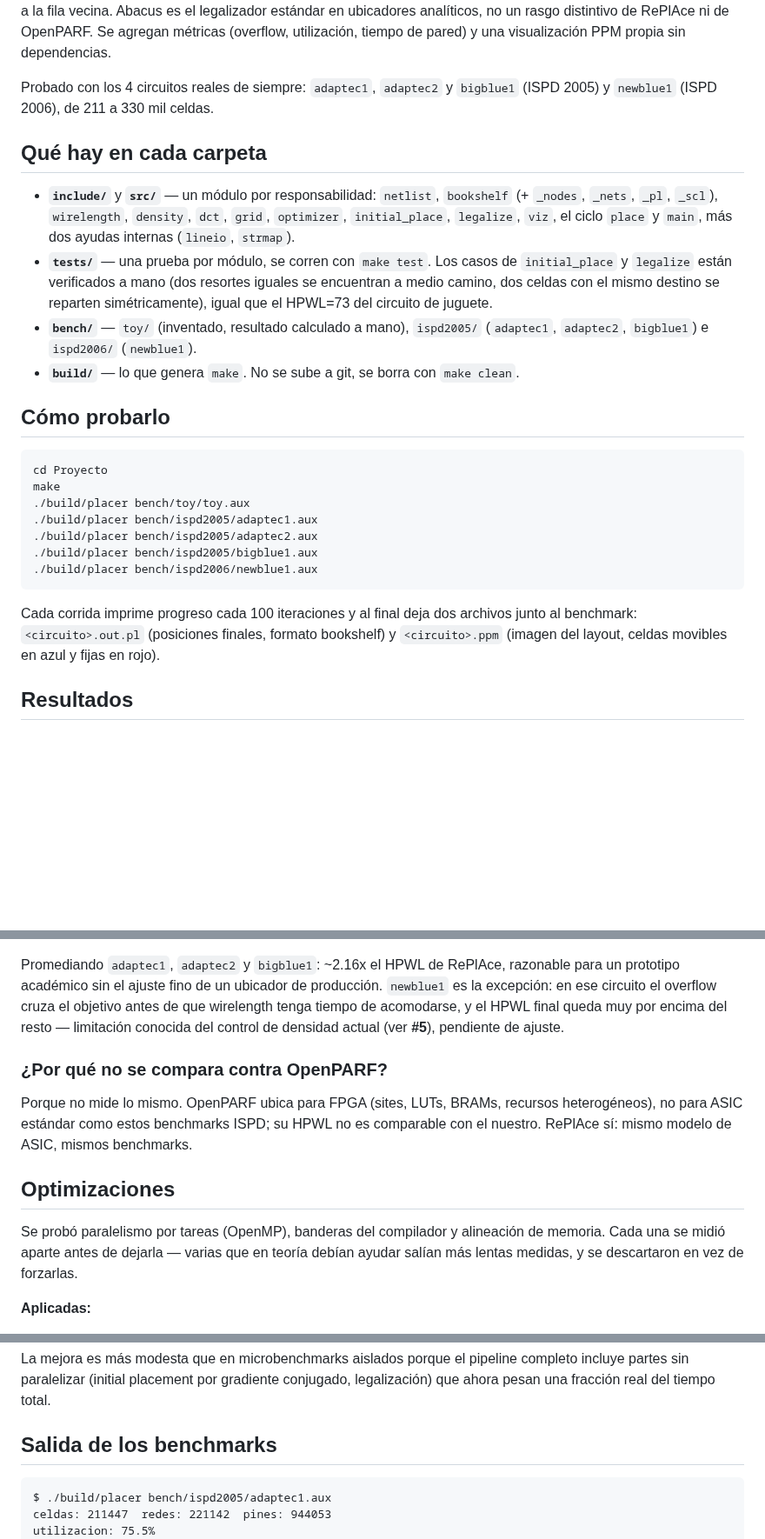
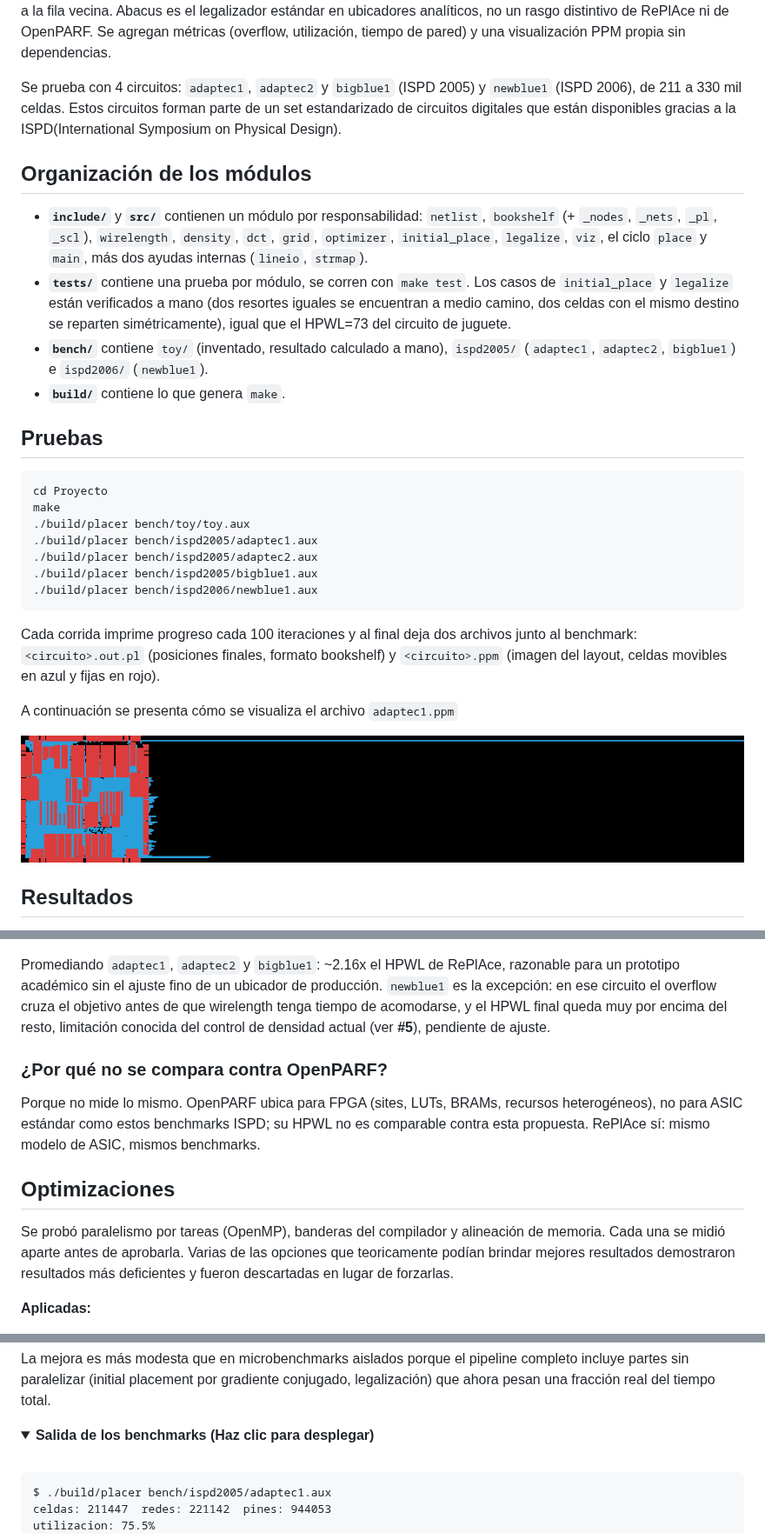
Before and after one commit to fabianparrea/Aceleraci-n-heterog-nea-de-un-ubicador-anal-tico-de-P-R-sobre-plataformas-embebidas, a Markdown page: README.md, 3 parts joined by grey strips. Shown at 87% size. Drawn GitHub-style; pictures changed too: Proyecto/assets/adaptec1.png (added); folded sections open; blank space fills up the shorter version.

````diff
--- a/README.md
+++ b/README.md
@@ -47,24 +90,25 @@ legalizador estándar en ubicadores analíticos, no un rasgo distintivo de RePlA
 de OpenPARF. Se agregan métricas (overflow, utilización, tiempo de pared) y una
 visualización PPM propia sin dependencias.
 
-Probado con los 4 circuitos reales de siempre: `adaptec1`, `adaptec2` y `bigblue1`
-(ISPD 2005) y `newblue1` (ISPD 2006), de 211 a 330 mil celdas.
+Se prueba con 4 circuitos: `adaptec1`, `adaptec2` y `bigblue1`
+(ISPD 2005) y `newblue1` (ISPD 2006), de 211 a 330 mil celdas. Estos circuitos forman parte de un set estandarizado de circuitos digitales que están disponibles gracias a la ISPD(International Symposium on Physical Design).
 
-## Qué hay en cada carpeta
 
-- **`include/`** y **`src/`** — un módulo por responsabilidad: `netlist`,
+## Organización de los módulos
+
+- **`include/`** y **`src/`** contienen un módulo por responsabilidad: `netlist`,
   `bookshelf` (+ `_nodes`, `_nets`, `_pl`, `_scl`), `wirelength`, `density`, `dct`,
   `grid`, `optimizer`, `initial_place`, `legalize`, `viz`, el ciclo `place` y
   `main`, más dos ayudas internas (`lineio`, `strmap`).
-- **`tests/`** — una prueba por módulo, se corren con `make test`. Los casos de
+- **`tests/`** contiene una prueba por módulo, se corren con `make test`. Los casos de
   `initial_place` y `legalize` están verificados a mano (dos resortes iguales se
   encuentran a medio camino, dos celdas con el mismo destino se reparten
   simétricamente), igual que el HPWL=73 del circuito de juguete.
-- **`bench/`** — `toy/` (inventado, resultado calculado a mano), `ispd2005/`
+- **`bench/`** contiene `toy/` (inventado, resultado calculado a mano), `ispd2005/`
   (`adaptec1`, `adaptec2`, `bigblue1`) e `ispd2006/` (`newblue1`).
-- **`build/`** — lo que genera `make`. No se sube a git, se borra con `make clean`.
+- **`build/`** contiene lo que genera `make`.
 
-## Cómo probarlo
+## Pruebas
 
 ```bash
 cd Proyecto
@@ -79,6 +123,10 @@ make
 Cada corrida imprime progreso cada 100 iteraciones y al final deja dos archivos junto
 al benchmark: `<circuito>.out.pl` (posiciones finales, formato bookshelf) y
 `<circuito>.ppm` (imagen del layout, celdas movibles en azul y fijas en rojo).
+
+A continuación se presenta cómo se visualiza el archivo `adaptec1.ppm`
+
+![adaptec1.ppm](./Proyecto/assets/adaptec1.png)
 
 ## Resultados
 
@@ -96,20 +144,22 @@ Promediando `adaptec1`, `adaptec2` y `bigblue1`: ~2.16x el HPWL de RePlAce, razo
 para un prototipo académico sin el ajuste fino de un ubicador de producción.
 `newblue1` es la excepción: en ese circuito el overflow cruza el objetivo antes de
 que wirelength tenga tiempo de acomodarse, y el HPWL final queda muy por encima del
-resto — limitación conocida del control de densidad actual (ver **#5**), pendiente
+resto, limitación conocida del control de densidad actual (ver **#5**), pendiente
 de ajuste.
+
+
+
 
 ### ¿Por qué no se compara contra OpenPARF?
 
 Porque no mide lo mismo. OpenPARF ubica para FPGA (sites, LUTs, BRAMs, recursos
 heterogéneos), no para ASIC estándar como estos benchmarks ISPD; su HPWL no es
-comparable con el nuestro. RePlAce sí: mismo modelo de ASIC, mismos benchmarks.
+comparable contra esta propuesta. RePlAce sí: mismo modelo de ASIC, mismos benchmarks.
 
 ## Optimizaciones
 
 Se probó paralelismo por tareas (OpenMP), banderas del compilador y alineación de
-memoria. Cada una se midió aparte antes de dejarla — varias que en teoría debían
-ayudar salían más lentas medidas, y se descartaron en vez de forzarlas.
+memoria. Cada una se midió aparte antes de aprobarla. Varias de las opciones que teoricamente podían brindar mejores resultados demostraron resultados más deficientes y fueron descartadas en lugar de forzarlas.
 
 **Aplicadas:**
 
@@ -146,7 +196,12 @@ La mejora es más modesta que en microbenchmarks aislados porque el pipeline
 completo incluye partes sin paralelizar (initial placement por gradiente
 conjugado, legalización) que ahora pesan una fracción real del tiempo total.
 
-## Salida de los benchmarks
+<details>
+<summary><b> Salida de los benchmarks (Haz clic para desplegar)</b></summary>
+
+<br>
+
+
 
 ```
 $ ./build/placer bench/ispd2005/adaptec1.aux
````
Also changed, not shown: other parts of README.md (+170 -19 lines), 1 other file.
